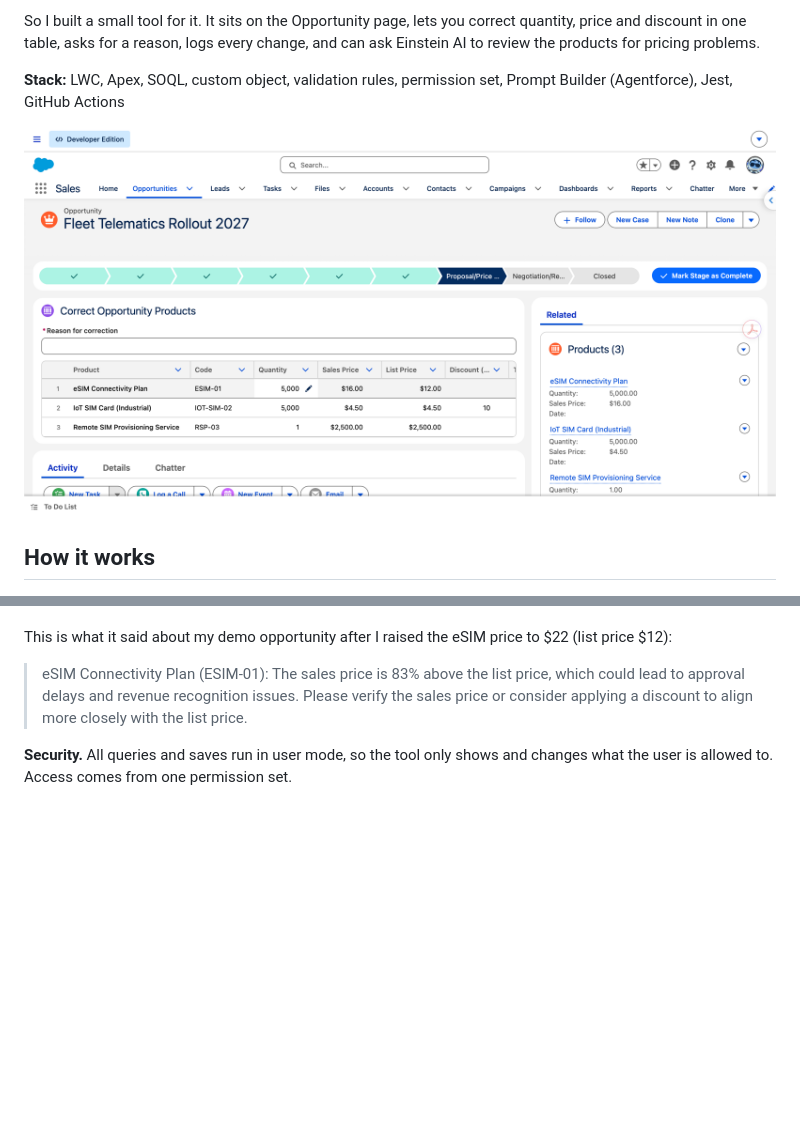
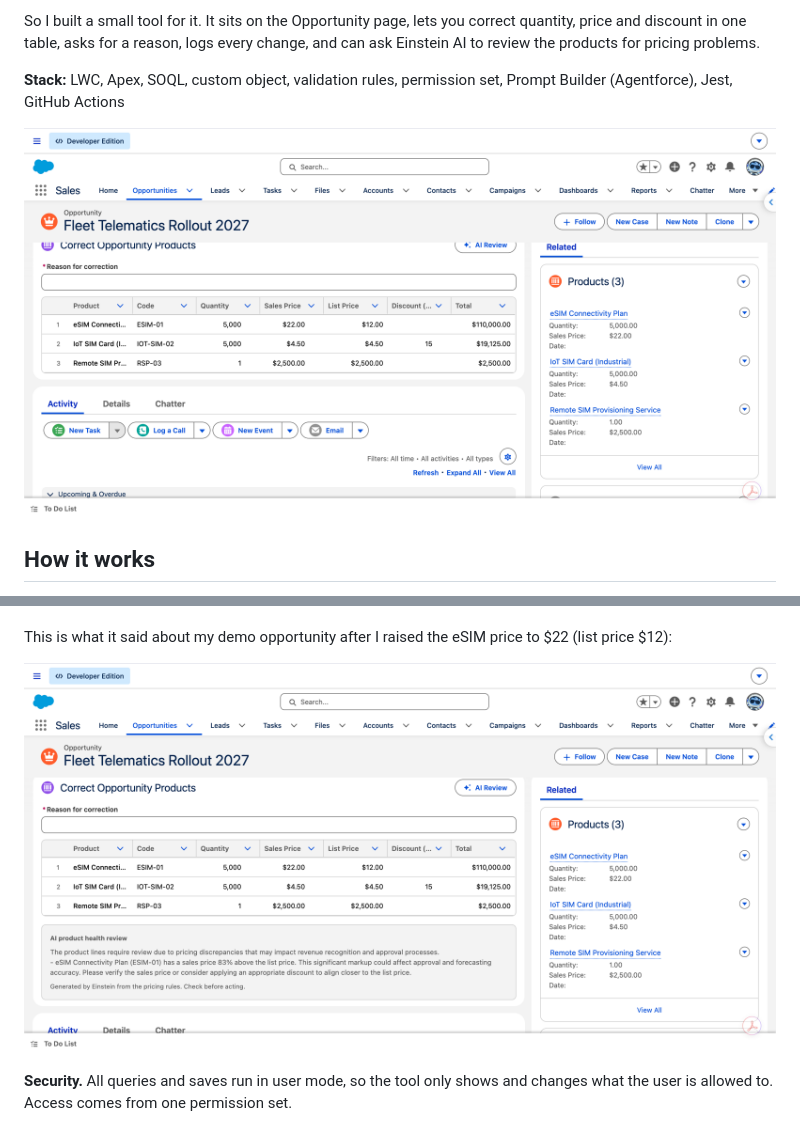
Before and after one commit to ihydra-pk/salesforce-opportunity-product-ai, a Markdown page: README.md, 2 parts joined by grey strips. Rendered like a GitHub page; pictures changed too: docs/images/01-corrector-on-opportunity.png, docs/images/05-ai-review.png (added); blank space fills up the shorter version.

Commit message:
Add AI Review screenshot and updated page screenshot

```diff
--- a/README.md
+++ b/README.md
@@ -26,7 +26,7 @@ So I built a small tool for it. It sits on the Opportunity page, lets you correc
 
 This is what it said about my demo opportunity after I raised the eSIM price to $22 (list price $12):
 
-> eSIM Connectivity Plan (ESIM-01): The sales price is 83% above the list price, which could lead to approval delays and revenue recognition issues. Please verify the sales price or consider applying a discount to align more closely with the list price.
+![AI product health review](docs/images/05-ai-review.png)
 
 **Security.** All queries and saves run in user mode, so the tool only shows and changes what the user is allowed to. Access comes from one permission set.
 
```
